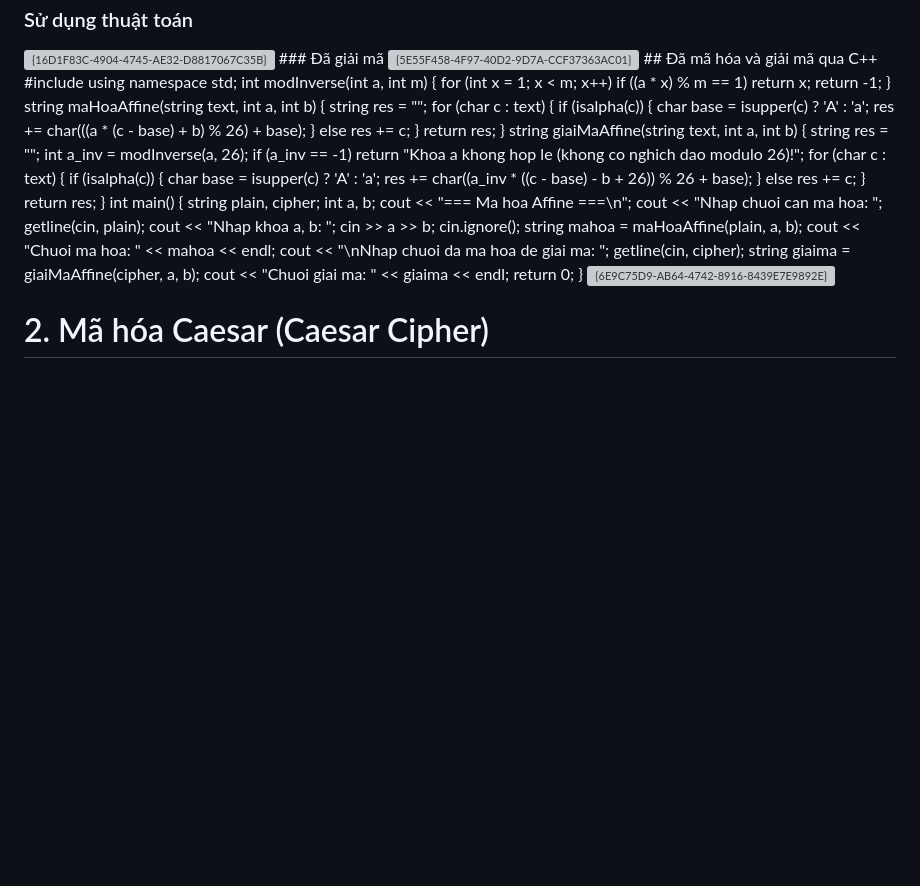
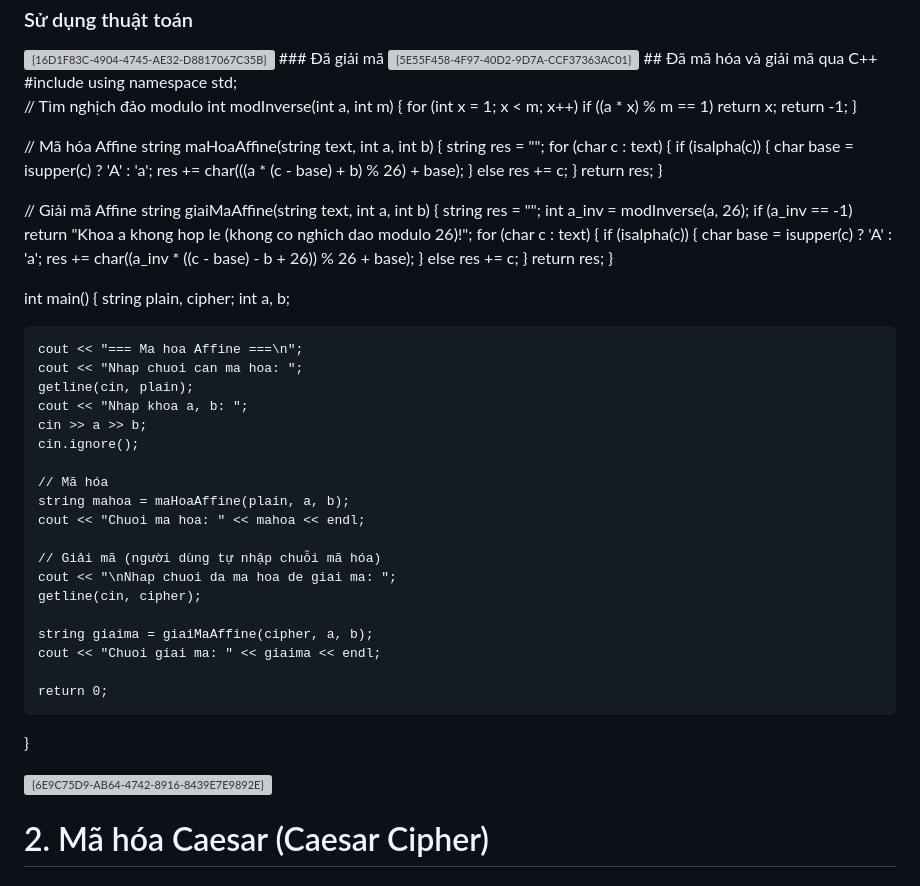
Before and after one commit to hauthithanhhuyen/btap-1, a Markdown page: README.md, the part around the change. Drawn GitHub-style; blank space fills up the shorter version; grey boxes are pictures that could not be loaded.

```diff
--- a/README.md
+++ b/README.md
@@ -32,11 +32,15 @@ Cài đặt thuật toán mã hoá và giải mã bằng code C++ và bằng htm
 ## Đã mã hóa và giải mã qua C++
 #include <bits/stdc++.h>
 using namespace std;
+
+// Tìm nghịch đảo modulo
 int modInverse(int a, int m) {
     for (int x = 1; x < m; x++)
         if ((a * x) % m == 1) return x;
     return -1;
 }
+
+// Mã hóa Affine
 string maHoaAffine(string text, int a, int b) {
     string res = "";
     for (char c : text) {
@@ -47,6 +51,8 @@ string maHoaAffine(string text, int a, int b) {
     }
     return res;
 }
+
+// Giải mã Affine
 string giaiMaAffine(string text, int a, int b) {
     string res = "";
     int a_inv = modInverse(a, 26);
@@ -59,21 +65,29 @@ string giaiMaAffine(string text, int a, int b) {
     }
     return res;
 }
+
 int main() {
     string plain, cipher;
     int a, b;
+
     cout << "=== Ma hoa Affine ===\n";
     cout << "Nhap chuoi can ma hoa: ";
     getline(cin, plain);
     cout << "Nhap khoa a, b: ";
     cin >> a >> b;
     cin.ignore();
+
+    // Mã hóa
     string mahoa = maHoaAffine(plain, a, b);
     cout << "Chuoi ma hoa: " << mahoa << endl;
+
+    // Giải mã (người dùng tự nhập chuỗi mã hóa)
     cout << "\nNhap chuoi da ma hoa de giai ma: ";
     getline(cin, cipher);
+
     string giaima = giaiMaAffine(cipher, a, b);
     cout << "Chuoi giai ma: " << giaima << endl;
+
     return 0;
 }
 
```
